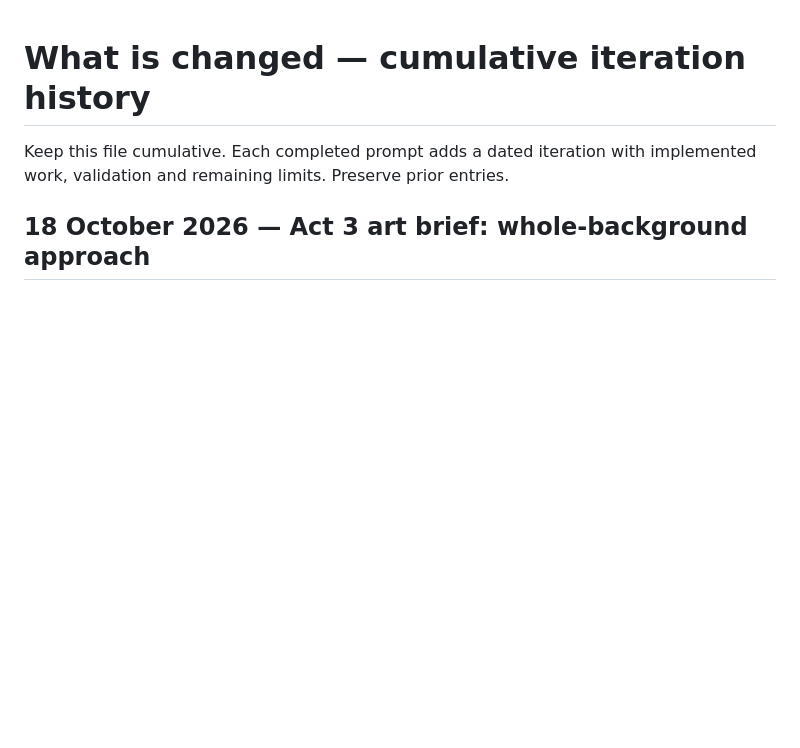
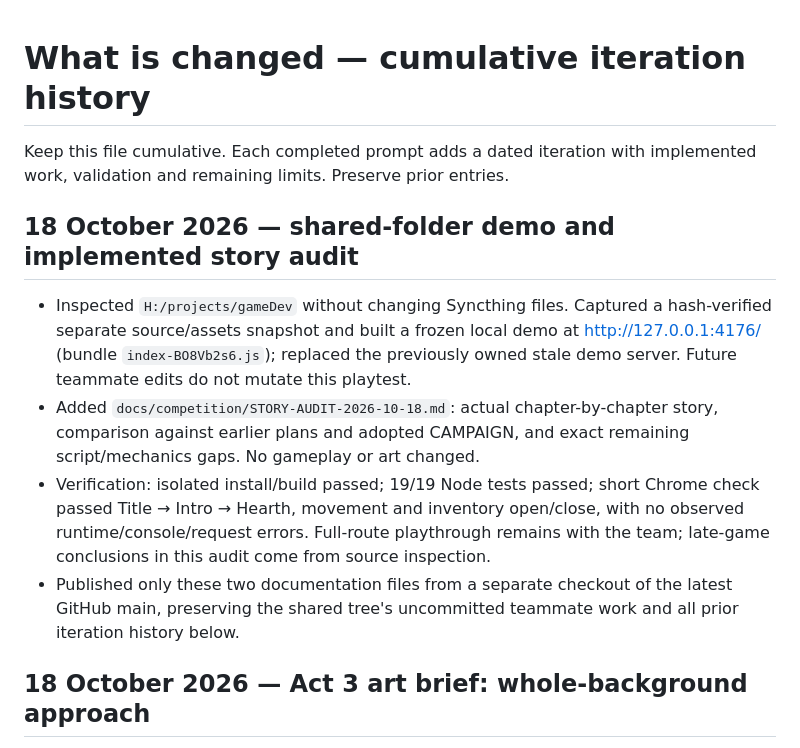
Before and after one commit to myCodeWorksSometimes/sunburn, a Markdown page: WHAT_IS_CHANGED.md, the part around the change. GitHub-like rendering; blank space fills up the shorter version.

Commit message:
Document shared-folder demo and current campaign implementation

```diff
--- a/WHAT_IS_CHANGED.md
+++ b/WHAT_IS_CHANGED.md
@@ -2,6 +2,23 @@
 
 Keep this file cumulative. Each completed prompt adds a dated iteration with
 implemented work, validation and remaining limits. Preserve prior entries.
+
+## 18 October 2026 — shared-folder demo and implemented story audit
+
+- Inspected `H:/projects/gameDev` without changing Syncthing files. Captured a
+  hash-verified separate source/assets snapshot and built a frozen local demo at
+  http://127.0.0.1:4176/ (bundle `index-BO8Vb2s6.js`); replaced the previously
+  owned stale demo server. Future teammate edits do not mutate this playtest.
+- Added `docs/competition/STORY-AUDIT-2026-10-18.md`: actual chapter-by-chapter
+  story, comparison against earlier plans and adopted CAMPAIGN, and exact remaining
+  script/mechanics gaps. No gameplay or art changed.
+- Verification: isolated install/build passed; 19/19 Node tests passed; short
+  Chrome check passed Title → Intro → Hearth, movement and inventory open/close,
+  with no observed runtime/console/request errors. Full-route playthrough remains
+  with the team; late-game conclusions in this audit come from source inspection.
+- Published only these two documentation files from a separate checkout of the
+  latest GitHub main, preserving the shared tree's uncommitted teammate work and
+  all prior iteration history below.
 
 ## 18 October 2026 — Act 3 art brief: whole-background approach
 
```
Also changed, not shown: docs/competition/STORY-AUDIT-2026-10-18.md (added, +126 -0 lines).
